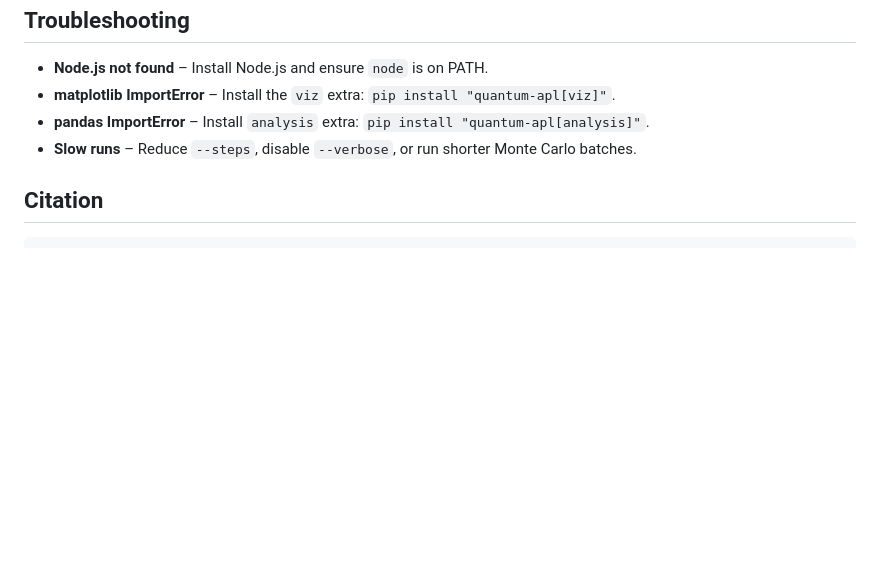
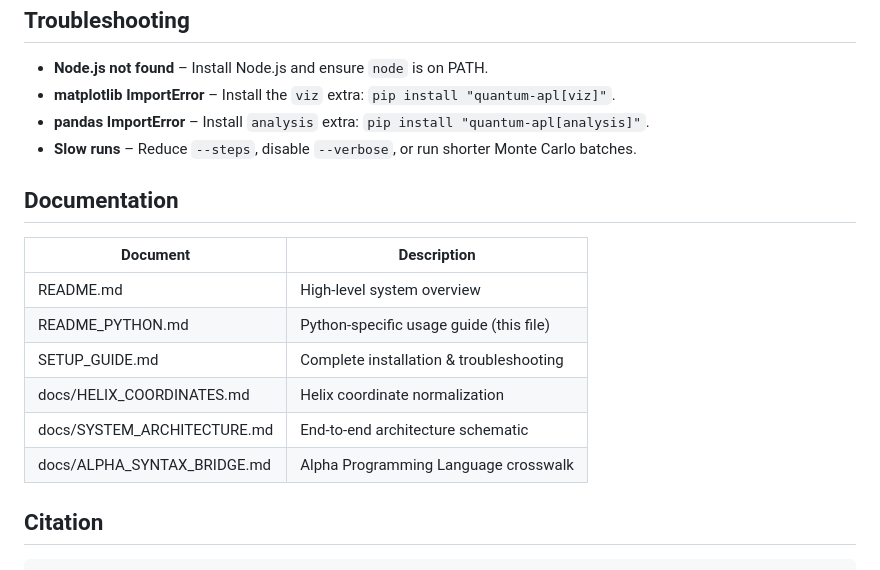
Before and after one commit to AceTheDactyl/Quantum-APL, a Markdown page: README_PYTHON.md, the part around the change. Rendered like a GitHub page; blank space fills up the shorter version.

Commit message:
docs: add architecture schematic reference

````diff
--- a/README_PYTHON.md
+++ b/README_PYTHON.md
@@ -141,6 +141,17 @@ pytest
 - **pandas ImportError** – Install `analysis` extra: `pip install "quantum-apl[analysis]"`.
 - **Slow runs** – Reduce `--steps`, disable `--verbose`, or run shorter Monte Carlo batches.
 
+## Documentation
+
+| Document | Description |
+|----------|-------------|
+| README.md | High-level system overview |
+| README_PYTHON.md | Python-specific usage guide (this file) |
+| SETUP_GUIDE.md | Complete installation & troubleshooting |
+| docs/HELIX_COORDINATES.md | Helix coordinate normalization |
+| docs/SYSTEM_ARCHITECTURE.md | End-to-end architecture schematic |
+| docs/ALPHA_SYNTAX_BRIDGE.md | Alpha Programming Language crosswalk |
+
 ## Citation
 
 ```bibtex
````
Also changed, not shown: README.md (+4 -0 lines), docs/SYSTEM_ARCHITECTURE.md (added, +139 -0 lines).
